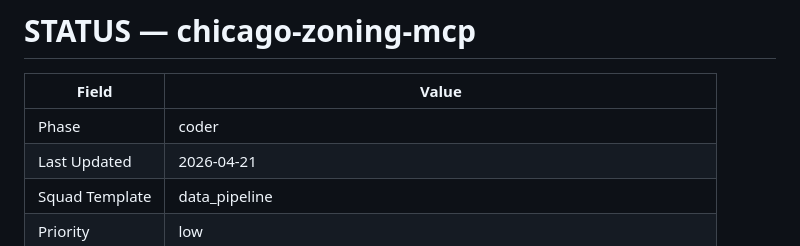
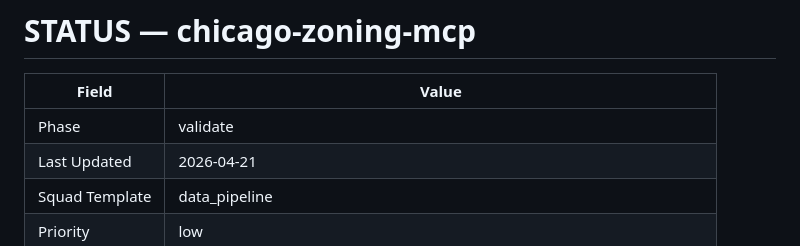
Before and after one commit to adkf37/chicago-zoning-mcp, a Markdown page: STATUS.md, the part around the change. GitHub-like rendering.

Commit message:
Change phase from 'coder' to 'validate'

```diff
--- a/STATUS.md
+++ b/STATUS.md
@@ -2,7 +2,7 @@
 
 | Field | Value |
 |---|---|
-| Phase | coder |
+| Phase | validate |
 | Last Updated | 2026-04-21 |
 | Squad Template | data_pipeline |
 | Priority | low |
```
